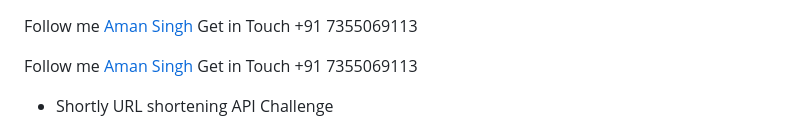
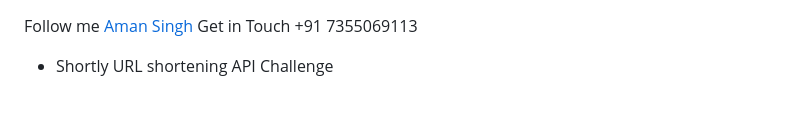
Before and after one commit to aman9113/URL_shortning_web_app, a Markdown page: README.md, the part around the change. GitHub-like rendering; blank space fills up the shorter version.

```diff
--- a/README.md
+++ b/README.md
@@ -1,8 +1,6 @@
 Follow me [Aman Singh](https://github.com/aman9113/)
 Get in Touch +91 7355069113
 
-Follow me [Aman Singh](https://github.com/aman9113/)
-Get in Touch +91 7355069113
 
  - Shortly URL shortening API Challenge
 
```
